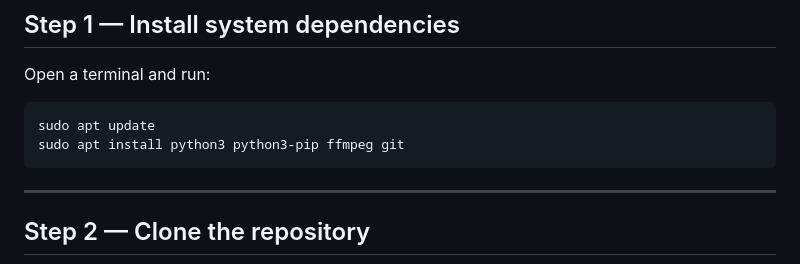
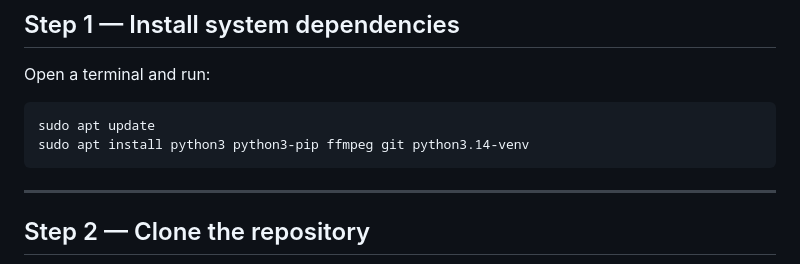
Before and after one commit to manutdsnake/Hik-monitor, a Markdown page: INSTALL.md, the part around the change. GitHub-like rendering.

Commit message:
Add python3.14-venv to installation instructions

````diff
--- a/INSTALL.md
+++ b/INSTALL.md
@@ -10,7 +10,7 @@ Open a terminal and run:
 
 ```bash
 sudo apt update
-sudo apt install python3 python3-pip ffmpeg git
+sudo apt install python3 python3-pip ffmpeg git python3.14-venv
 ```
 
 ---
````
